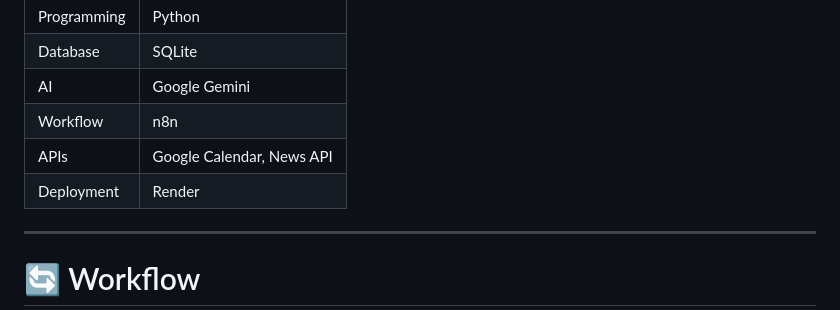
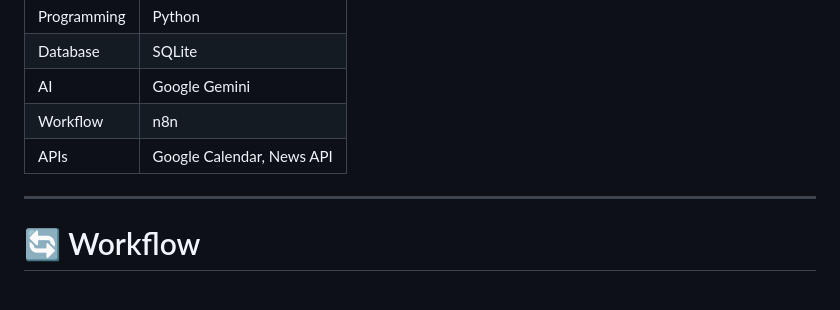
Before and after one commit to gallajagadeesh17/Saarthi-AI, a Markdown page: README.md, the part around the change. GitHub-like rendering.

```diff
--- a/README.md
+++ b/README.md
@@ -267,7 +267,6 @@ Saarthi AI Dashboard
 | AI | Google Gemini |
 | Workflow | n8n |
 | APIs | Google Calendar, News API |
-| Deployment | Render |
 
 ---
 
```
